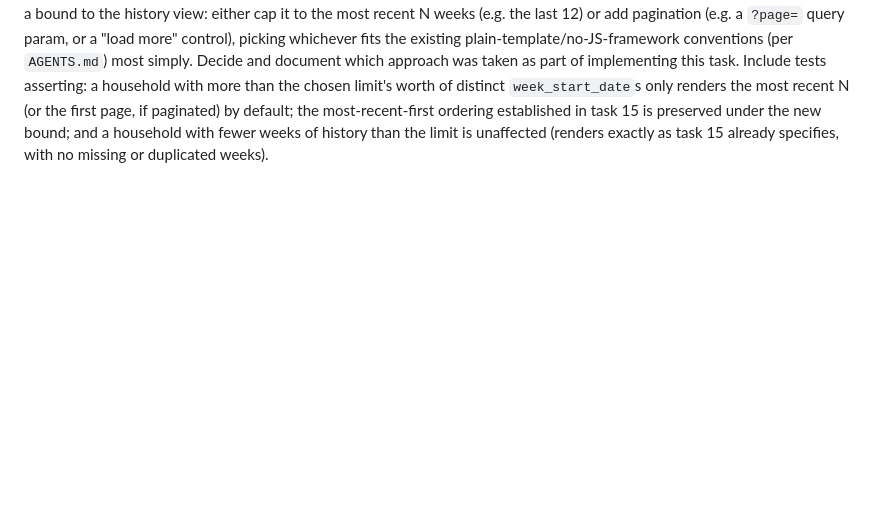
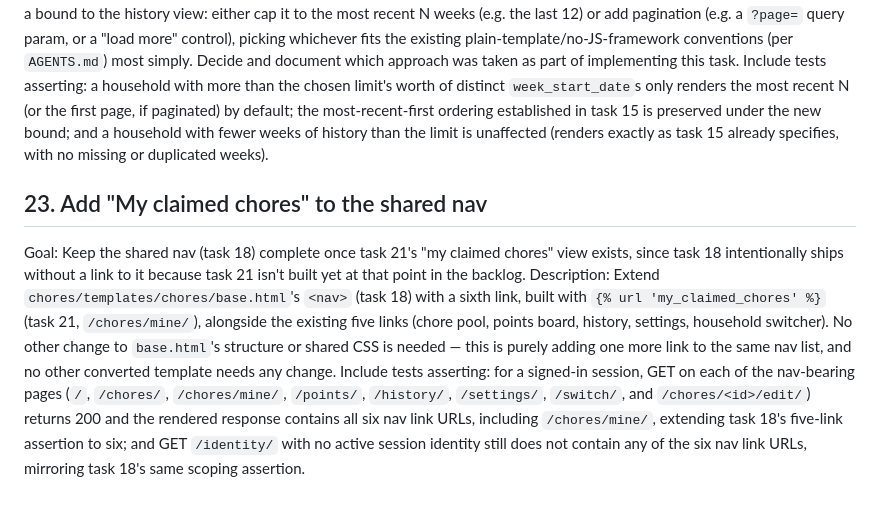
Before and after one commit to cmmyers/datatalks, a Markdown page: chore-tracker/_docs/tasks.md, the part around one of its changes. GitHub-like rendering; blank space fills up the shorter version.

```diff
--- a/chore-tracker/_docs/tasks.md
+++ b/chore-tracker/_docs/tasks.md
@@ -946,3 +1016,22 @@ page, if paginated) by default; the most-recent-first ordering established
 in task 15 is preserved under the new bound; and a household with fewer
 weeks of history than the limit is unaffected (renders exactly as task 15
 already specifies, with no missing or duplicated weeks).
+
+## 23. Add "My claimed chores" to the shared nav
+Goal: Keep the shared nav (task 18) complete once task 21's "my claimed
+chores" view exists, since task 18 intentionally ships without a link to it
+because task 21 isn't built yet at that point in the backlog.
+Description: Extend `chores/templates/chores/base.html`'s `<nav>` (task 18)
+with a sixth link, built with `{% url 'my_claimed_chores' %}` (task 21,
+`/chores/mine/`), alongside the existing five links (chore pool, points
+board, history, settings, household switcher). No other change to
+`base.html`'s structure or shared CSS is needed — this is purely adding one
+more link to the same nav list, and no other converted template needs any
+change.
+Include tests asserting: for a signed-in session, GET on each of the
+nav-bearing pages (`/`, `/chores/`, `/chores/mine/`, `/points/`,
+`/history/`, `/settings/`, `/switch/`, and `/chores/<id>/edit/`) returns 200
+and the rendered response contains all six nav link URLs, including
+`/chores/mine/`, extending task 18's five-link assertion to six; and GET
+`/identity/` with no active session identity still does not contain any of
+the six nav link URLs, mirroring task 18's same scoping assertion.
```
Also changed, not shown: other parts of chore-tracker/_docs/tasks.md (+77 -7 lines).
